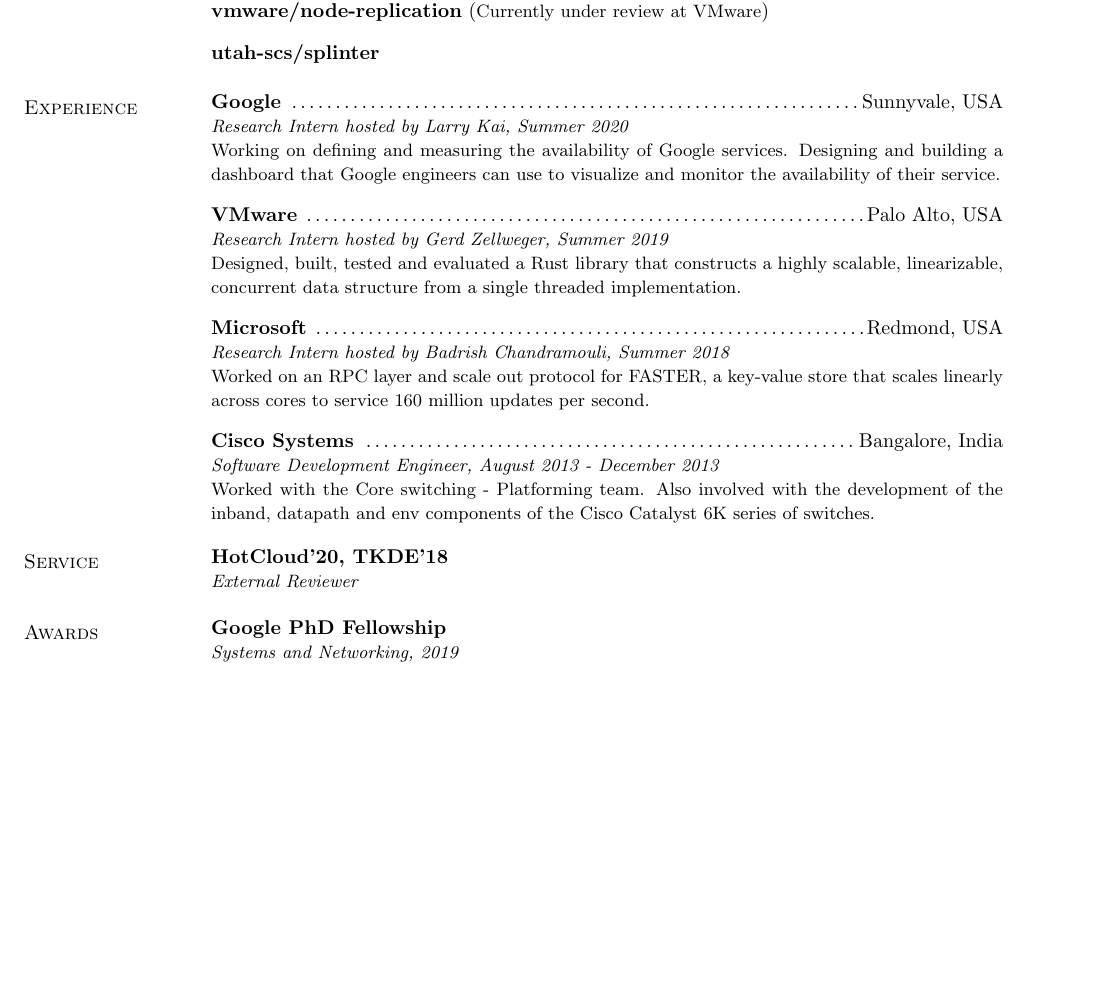
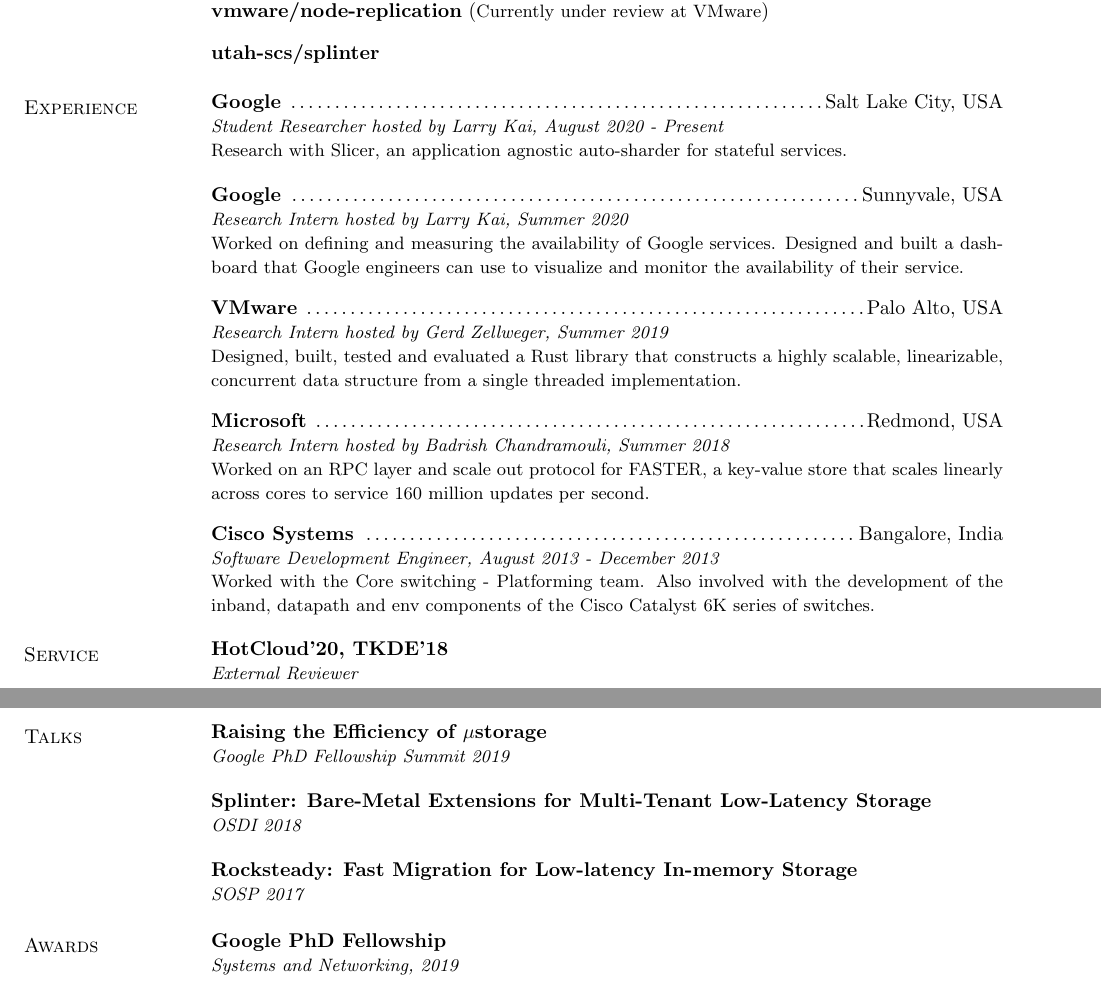
Before and after one commit to chinkulkarni/chinkulkarni.github.io, a LaTeX CV (resume/chinmay_cv_research.tex): part of the page before the commit and two parts of pages 1 and 2 of 2 after it, the two joined at a grey line, cut so that both start at the same text, the shorter picture padded with empty space. Compiled offline with pdfLaTeX.

Commit message:
Update internship and talks on CV

```diff
--- a/resume/chinmay_cv_research.tex
+++ b/resume/chinmay_cv_research.tex
@@ -145,12 +145,19 @@
 % low impact data migration protocols.}
 % \end{tabular}
 
-% \vspace{-2.5pt}
+\begin{tabular}{@{}p{5.5in}p{4in}}
+{\bf Google} \dotfill Salt Lake City, USA \\
+{\small\em Student Researcher hosted by Larry Kai, August 2020 - Present}\\
+{\small Research with Slicer, an
+application agnostic auto-sharder for stateful services.}
+\end{tabular}
+
+\vspace{-2.5pt}
 \begin{tabular}{@{}p{5.5in}p{4in}}
 {\bf Google} \dotfill Sunnyvale, USA \\
 {\small\em Research Intern hosted by Larry Kai, Summer 2020}\\
-{\small Working on defining and measuring the availability of Google
-services. Designing and building a dashboard that Google engineers
+{\small Worked on defining and measuring the availability of Google
+services. Designed and built a dashboard that Google engineers
 can use to visualize and monitor the availability of their service.}
 \end{tabular}
 
@@ -199,6 +206,24 @@
 {\small\em External Reviewer}\\
 \end{tabular}
 
+\section{\sc Talks}
+\begin{tabular}{@{}p{5.5in}p{4in}}
+{\bf Raising the Efficiency of $\mu$storage}\\
+{\small\em Google PhD Fellowship Summit 2019}\\
+\end{tabular}
+
+\vspace{-2.5pt}
+\begin{tabular}{@{}p{5.5in}p{4in}}
+{\bf Splinter: Bare-Metal Extensions for Multi-Tenant Low-Latency Storage}\\
+{\small\em OSDI 2018}\\
+\end{tabular}
+
+\vspace{-2.5pt}
+\begin{tabular}{@{}p{5.5in}p{4in}}
+{\bf Rocksteady: Fast Migration for Low-latency In-memory Storage}\\
+{\small\em SOSP 2017}\\
+\end{tabular}
+
 \section{\sc Awards}
 \begin{tabular}{@{}p{5.5in}p{4in}}
 {\bf Google PhD Fellowship}\\
```
Also changed, not shown: 1 other file.
